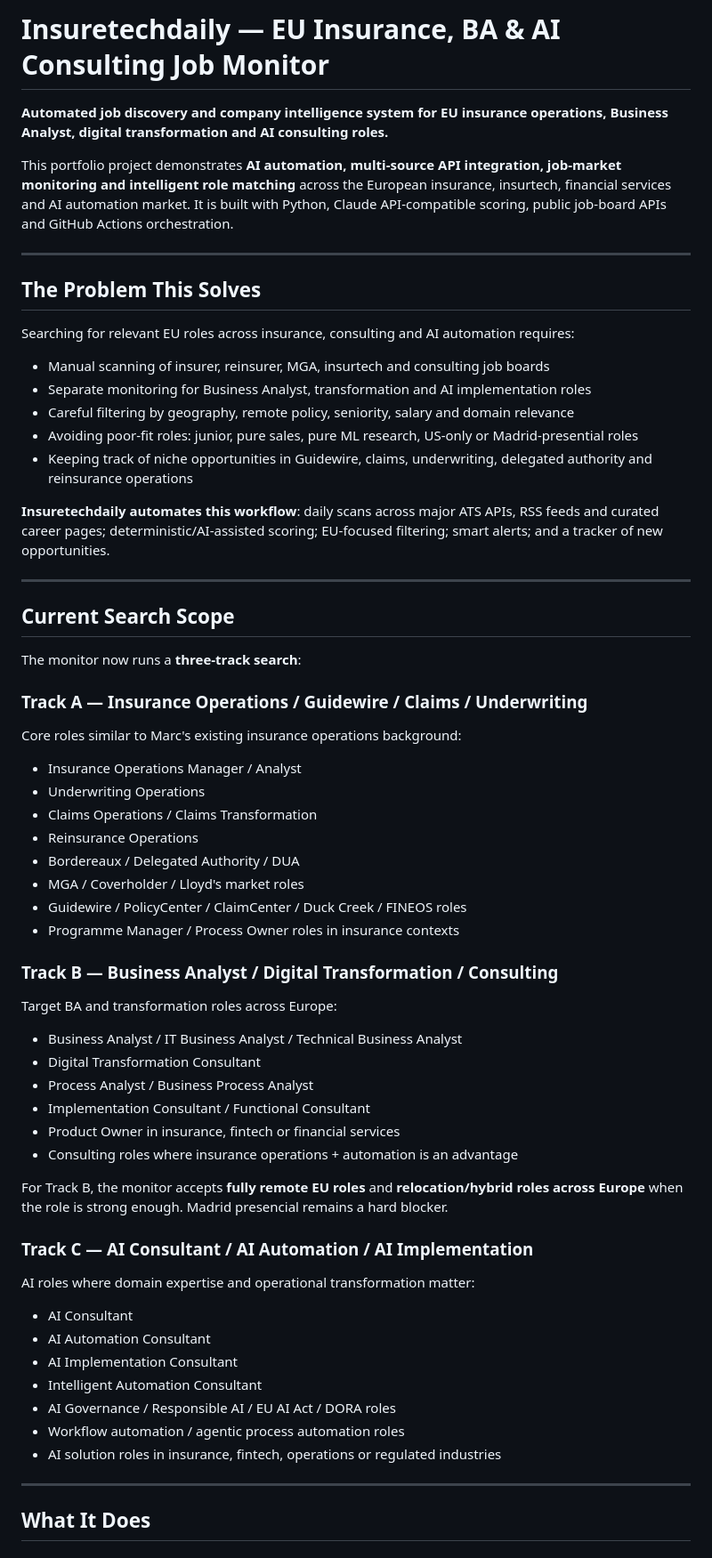
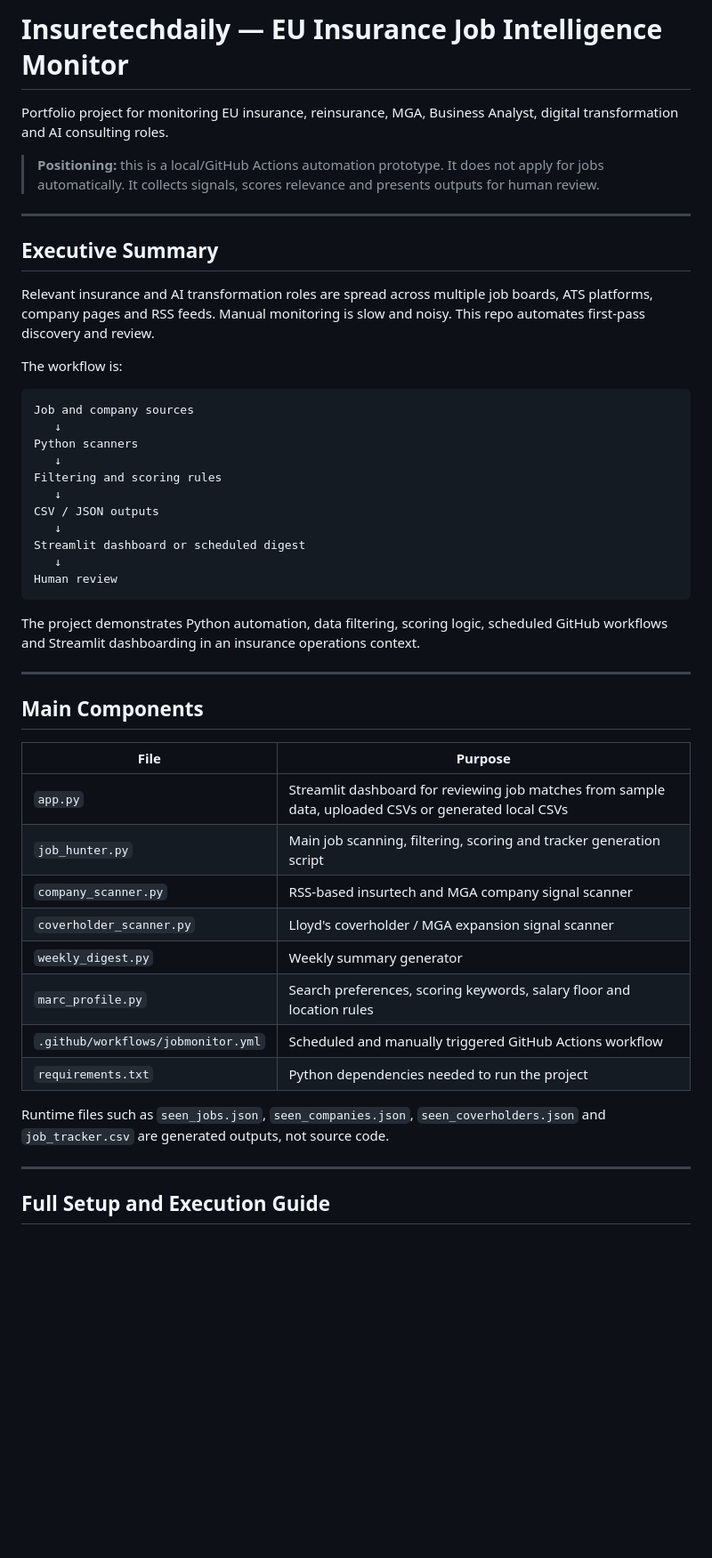
Before and after one commit to marcplanas11-alt/Insuretechdaily, a Markdown page: README.md, the part around one of its changes. Shown at 89% size. GitHub-like rendering; blank space fills up the shorter version.

Commit message:
Expand README with setup and Streamlit execution guide

````diff
--- a/README.md
+++ b/README.md
@@ -1,65 +1,51 @@
-# Insuretechdaily — EU Insurance, BA & AI Consulting Job Monitor
+# Insuretechdaily — EU Insurance Job Intelligence Monitor
 
-**Automated job discovery and company intelligence system for EU insurance operations, Business Analyst, digital transformation and AI consulting roles.**
+Portfolio project for monitoring EU insurance, reinsurance, MGA, Business Analyst, digital transformation and AI consulting roles.
 
-This portfolio project demonstrates **AI automation, multi-source API integration, job-market monitoring and intelligent role matching** across the European insurance, insurtech, financial services and AI automation market. It is built with Python, Claude API-compatible scoring, public job-board APIs and GitHub Actions orchestration.
+> **Positioning:** this is a local/GitHub Actions automation prototype. It does not apply for jobs automatically. It collects signals, scores relevance and presents outputs for human review.
 
 ---
 
-## The Problem This Solves
+## Executive Summary
 
-Searching for relevant EU roles across insurance, consulting and AI automation requires:
+Relevant insurance and AI transformation roles are spread across multiple job boards, ATS platforms, company pages and RSS feeds. Manual monitoring is slow and noisy. This repo automates first-pass discovery and review.
 
-- Manual scanning of insurer, reinsurer, MGA, insurtech and consulting job boards
-- Separate monitoring for Business Analyst, transformation and AI implementation roles
-- Careful filtering by geography, remote policy, seniority, salary and domain relevance
-- Avoiding poor-fit roles: junior, pure sales, pure ML research, US-only or Madrid-presential roles
-- Keeping track of niche opportunities in Guidewire, claims, underwriting, delegated authority and reinsurance operations
+The workflow is:
 
-**Insuretechdaily automates this workflow**: daily scans across major ATS APIs, RSS feeds and curated career pages; deterministic/AI-assisted scoring; EU-focused filtering; smart alerts; and a tracker of new opportunities.
+```text
+Job and company sources
+   ↓
+Python scanners
+   ↓
+Filtering and scoring rules
+   ↓
+CSV / JSON outputs
+   ↓
+Streamlit dashboard or scheduled digest
+   ↓
+Human review
+```
+
+The project demonstrates Python automation, data filtering, scoring logic, scheduled GitHub workflows and Streamlit dashboarding in an insurance operations context.
 
 ---
 
-## Current Search Scope
+## Main Components
 
-The monitor now runs a **three-track search**:
+| File | Purpose |
+|---|---|
+| `app.py` | Streamlit dashboard for reviewing job matches from sample data, uploaded CSVs or generated local CSVs |
+| `job_hunter.py` | Main job scanning, filtering, scoring and tracker generation script |
+| `company_scanner.py` | RSS-based insurtech and MGA company signal scanner |
+| `coverholder_scanner.py` | Lloyd's coverholder / MGA expansion signal scanner |
+| `weekly_digest.py` | Weekly summary generator |
+| `marc_profile.py` | Search preferences, scoring keywords, salary floor and location rules |
+| `.github/workflows/jobmonitor.yml` | Scheduled and manually triggered GitHub Actions workflow |
+| `requirements.txt` | Python dependencies needed to run the project |
 
-### Track A — Insurance Operations / Guidewire / Claims / Underwriting
-Core roles similar to Marc's existing insurance operations background:
-
-- Insurance Operations Manager / Analyst
-- Underwriting Operations
-- Claims Operations / Claims Transformation
-- Reinsurance Operations
-- Bordereaux / Delegated Authority / DUA
-- MGA / Coverholder / Lloyd's market roles
-- Guidewire / PolicyCenter / ClaimCenter / Duck Creek / FINEOS roles
-- Programme Manager / Process Owner roles in insurance contexts
-
-### Track B — Business Analyst / Digital Transformation / Consulting
-Target BA and transformation roles across Europe:
-
-- Business Analyst / IT Business Analyst / Technical Business Analyst
-- Digital Transformation Consultant
-- Process Analyst / Business Process Analyst
-- Implementation Consultant / Functional Consultant
-- Product Owner in insurance, fintech or financial services
-- Consulting roles where insurance operations + automation is an advantage
-
-For Track B, the monitor accepts **fully remote EU roles** and **relocation/hybrid roles across Europe** when the role is strong enough. Madrid presencial remains a hard blocker.
-
-### Track C — AI Consultant / AI Automation / AI Implementation
-AI roles where domain expertise and operational transformation matter:
-
-- AI Consultant
-- AI Automation Consultant
-- AI Implementation Consultant
-- Intelligent Automation Consultant
-- AI Governance / Responsible AI / EU AI Act / DORA roles
-- Workflow automation / agentic process automation roles
-- AI solution roles in insurance, fintech, operations or regulated industries
+Runtime files such as `seen_jobs.json`, `seen_companies.json`, `seen_coverholders.json` and `job_tracker.csv` are generated outputs, not source code.
 
 ---
 
-## What It Does
+## Full Setup and Execution Guide
 
````
Also changed, not shown: other parts of README.md (+144 -140 lines).
